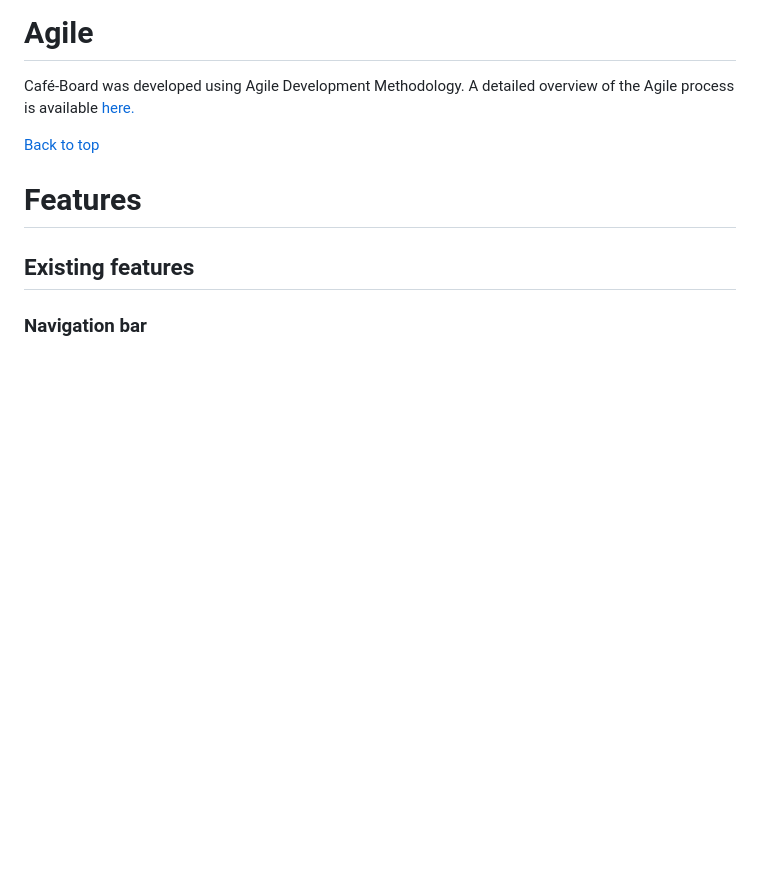
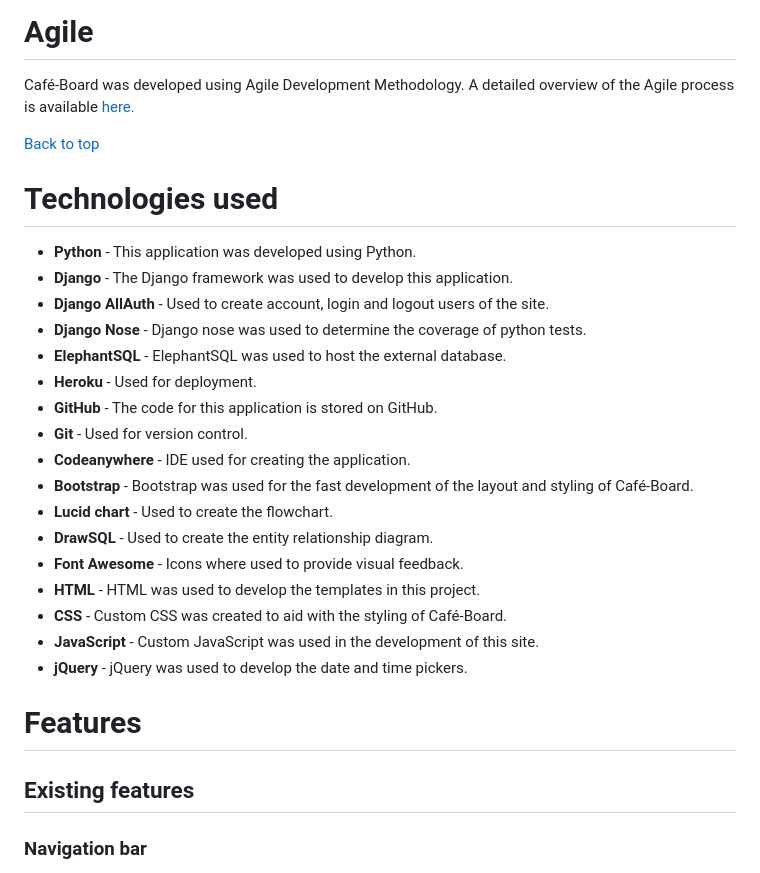
Before and after one commit to leoniemclaughlin7/cafe-board, a Markdown page: docs/README.md, the part around the change. Rendered like a GitHub page; blank space fills up the shorter version.

Commit message:
Add Technologies used to README.md

```diff
--- a/docs/README.md
+++ b/docs/README.md
@@ -72,6 +72,26 @@ The colour palette for this website was derived from [Coolors](https://coolors.c
 Café-Board was developed using Agile Development Methodology. A detailed overview of the Agile process is available [here.](../docs/AGILE.md)
 
 [Back to top](#café-board)
+
+# Technologies used
+
+* <b>Python</b> - This application was developed using Python.
+* <b>Django</b> - The Django framework was used to develop this application.
+* <b>Django AllAuth</b> - Used to create account, login and logout users of the site.
+* <b>Django Nose</b> - Django nose was used to determine the coverage of python tests.
+* <b>ElephantSQL</b> - ElephantSQL was used to host the external database.
+* <b>Heroku</b> - Used for deployment.
+* <b>GitHub</b> - The code for this application is stored on GitHub.
+* <b>Git</b> - Used for version control.
+* <b>Codeanywhere</b> - IDE used for creating the application.
+* <b>Bootstrap</b> - Bootstrap was used for the fast development of the layout and styling of Café-Board.
+* <b>Lucid chart</b> - Used to create the flowchart.
+* <b>DrawSQL</b> - Used to create the entity relationship diagram.
+* <b>Font Awesome</b> - Icons where used to provide visual feedback.
+* <b>HTML</b> - HTML was used to develop the templates in this project.
+* <b>CSS</b> - Custom CSS was created to aid with the styling of Café-Board.
+* <b>JavaScript</b> - Custom JavaScript was used in the development of this site.
+* <b>jQuery</b> - jQuery was used to develop the date and time pickers.
 
 # Features
 
```
